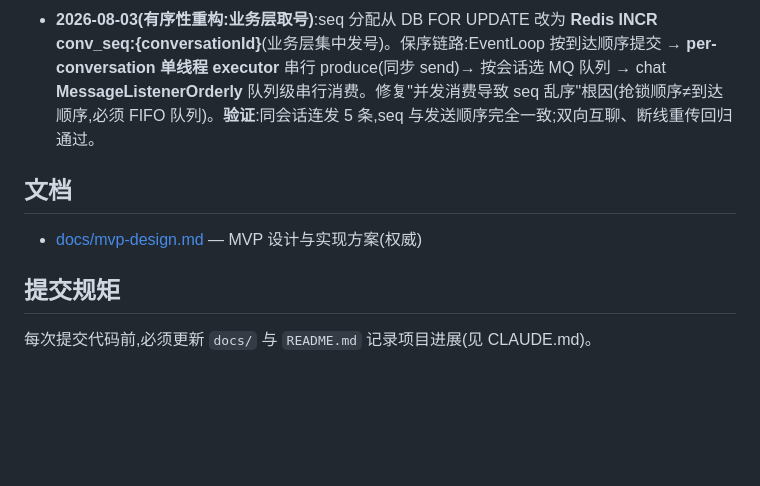
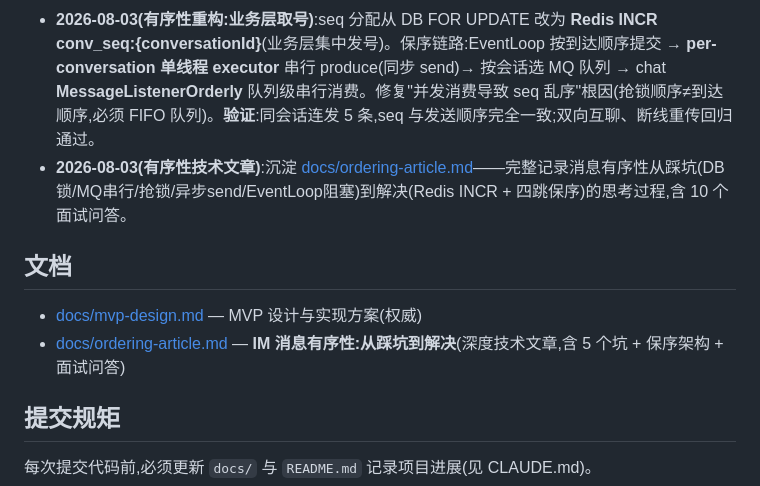
Before and after one commit to JDX473/QuantumLink, a Markdown page: README.md, the part around the change. GitHub-like rendering; blank space fills up the shorter version.

```diff
--- a/README.md
+++ b/README.md
@@ -75,10 +75,12 @@ java -jar im-connect/target/im-connect-1.0.0-SNAPSHOT.jar
 - **2026-08-03(下行信封重构)**:DownstreamEnvelope 从 `{targetUserId, contentType, bodyJson}` 重构为 **`{to, deviceId, type, data}`**——投递元数据与内容分离,data 用嵌套对象(非 JSON 字符串),避免双重转义;connect 只解析顶层,不懂业务内容。重构后链路验证通过。
 - **2026-08-03(Phase 2 可靠投递-客户端重传)**:ACK 加 clientMsgId(客户端精确匹配);客户端发送确认机——pending 表 + 3s 超时重传 + 指数退避(封顶48s/6次) + 断线感知(重连后 flush pending);修复 seq 分配 bug(FOR UPDATE 锁行)、客户端重启回绕(会话随机前缀)、握手误 flush、重连计数误重置。**验证**:断线重传、幂等重传、seq 递增、双向互聊全部通过。
 - **2026-08-03(有序性重构:业务层取号)**:seq 分配从 DB FOR UPDATE 改为 **Redis INCR conv_seq:{conversationId}**(业务层集中发号)。保序链路:EventLoop 按到达顺序提交 → **per-conversation 单线程 executor** 串行 produce(同步 send)→ 按会话选 MQ 队列 → chat **MessageListenerOrderly** 队列级串行消费。修复"并发消费导致 seq 乱序"根因(抢锁顺序≠到达顺序,必须 FIFO 队列)。**验证**:同会话连发 5 条,seq 与发送顺序完全一致;双向互聊、断线重传回归通过。
+- **2026-08-03(有序性技术文章)**:沉淀 [docs/ordering-article.md](docs/ordering-article.md)——完整记录消息有序性从踩坑(DB锁/MQ串行/抢锁/异步send/EventLoop阻塞)到解决(Redis INCR + 四跳保序)的思考过程,含 10 个面试问答。
 
 ## 文档
 
 - [docs/mvp-design.md](docs/mvp-design.md) — MVP 设计与实现方案(权威)
+- [docs/ordering-article.md](docs/ordering-article.md) — **IM 消息有序性:从踩坑到解决**(深度技术文章,含 5 个坑 + 保序架构 + 面试问答)
 
 ## 提交规矩
 
```
Also changed, not shown: docs/ordering-article.md (added, +410 -0 lines).
